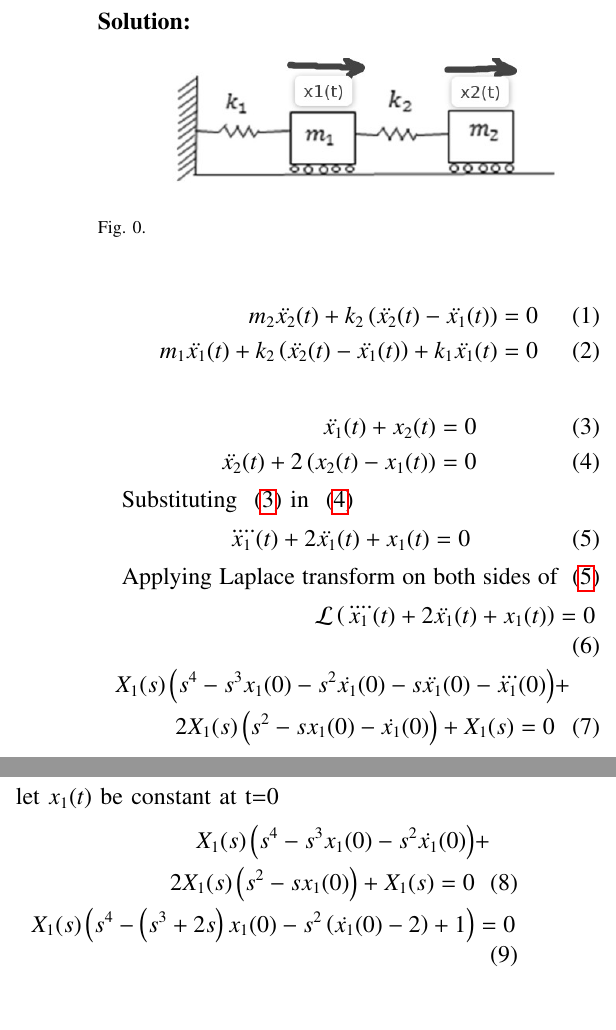
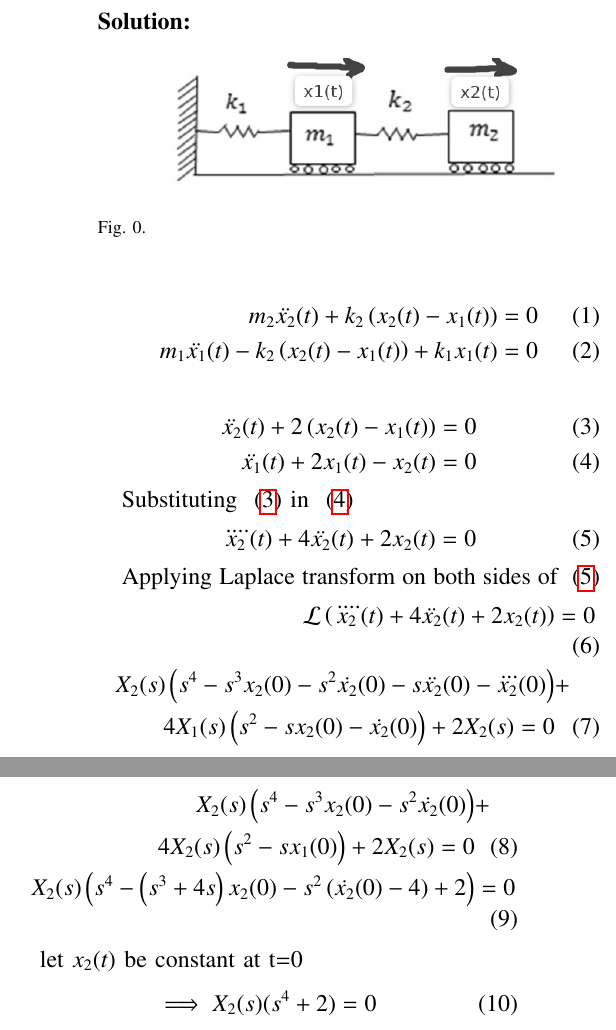
Before and after one commit to BATCHUISHITHA/EE-1205, a LaTeX paper (gate22.nm.54/g54.tex): two parts of the columns of the page, joined at a grey line, cut so that both start at the same text. Compiled offline with pdfLaTeX.

Commit message:
Add files via upload

```diff
--- a/gate22.nm.54/g54.tex
+++ b/gate22.nm.54/g54.tex
@@ -140,32 +140,37 @@ Q: A system with two degrees of freedom, as shown in the figure, has masses $m_1
 \end{figure}
 
 \begin{align}
-m_2\ddot{x_2}(t) + k_2\brak{\ddot{x_2}(t)-\ddot{x_1}(t)}&=0 \\
-m_1\ddot{x_1}(t) + k_2\brak{\ddot{x_2}(t)-\ddot{x_1}(t)}+ k_1\ddot{x_1}(t)&=0
+m_2\ddot{x_2}(t) + k_2\brak{x_2(t)-x_1(t)}&=0 \\
+m_1\ddot{x_1}(t) - k_2\brak{x_2(t)-x_1(t)}+ k_1x_1(t)&=0
 \end{align}
 
 \begin{align}
-\ddot{x_1}(t) + x_2(t) &=0
-\label{eq:ishitha.g22.nm.54.1.eq}\\
 \ddot{x_2}(t) + 2\brak{x_2(t)-x_1(t)} &= 0
+\label{eq:ishitha.g22.nm.54.1.eq} \\
+\ddot{x_1}(t) +2x_1(t)- x_2(t) &=0
 \label{eq:ishitha.g22.nm.54.2.eq}
 \end{align}
 
 Substituting  ~\eqref{eq:ishitha.g22.nm.54.1.eq} in  ~\eqref{eq:ishitha.g22.nm.54.2.eq}
 \begin{align}
-\ddddot{x_1}(t) + 2\ddot{x_1}(t) + x_1(t) &= 0
+\ddddot{x_2}(t) + 4\ddot{x_2}(t) + 2x_2(t) &= 0
 \label{eq:ishitha.g22.nm.54.3.eq}
 \end{align}
 
 Applying Laplace transform on both sides of ~\eqref{eq:ishitha.g22.nm.54.3.eq}
 \begin{align}
-\mathcal{L}\brak{\ddddot{x_1}(t) + 2\ddot{x_1}(t) + x_1(t)} &= 0 \\
-X_1(s)\brak{s^4 - s^3 x_1(0) - s^2 \dot{x_1}(0) -s\ddot{x_1}(0)-\dddot{x_1}(0)} &+\nonumber \\ 2X_1(s)\brak{s^2-sx_1(0)-\dot{x_1}(0)} + X_1(s) =0
+\mathcal{L}\brak{\ddddot{x_2}(t) + 4\ddot{x_2}(t) + 2x_2(t)} &= 0 \\
+X_2(s)\brak{s^4 - s^3 x_2(0) - s^2 \dot{x_2}(0) -s\ddot{x_2}(0)-\dddot{x_2}(0)} &+\nonumber \\ 4X_1(s)\brak{s^2-sx_2(0)-\dot{x_2}(0)} + 2X_2(s) =0
 \end{align}
-let $x_1(t)$ be constant at t=0
+
 \begin{align}
-X_1(s)\brak{s^4 - s^3 x_1(0) - s^2 \dot{x_1}(0)} &+\nonumber \\ 2X_1(s)\brak{s^2-sx_1(0)} + X_1(s) =0\\
-X_1(s)\brak{s^4 -\brak{s^3+2s}x_1(0) - s^2 \brak{\dot{x_1}(0)-2}  +1}&=0
+X_2(s)\brak{s^4 - s^3 x_2(0) - s^2 \dot{x_2}(0)} &+\nonumber \\ 4X_2(s)\brak{s^2-sx_1(0)} + 2X_2(s) =0\\
+X_2(s)\brak{s^4 -\brak{s^3+4s}x_2(0) - s^2 \brak{\dot{x_2}(0)-4}  +2}&=0
+\end{align}
+
+let $x_2(t)$ be constant at t=0
+\begin{align}
+\implies X_2(s)(s^4+2)&= 0
 \end{align}
 
 \end{document}
```
Also changed, not shown: gate22.nm.54/g54.pdf, 1 other file.
